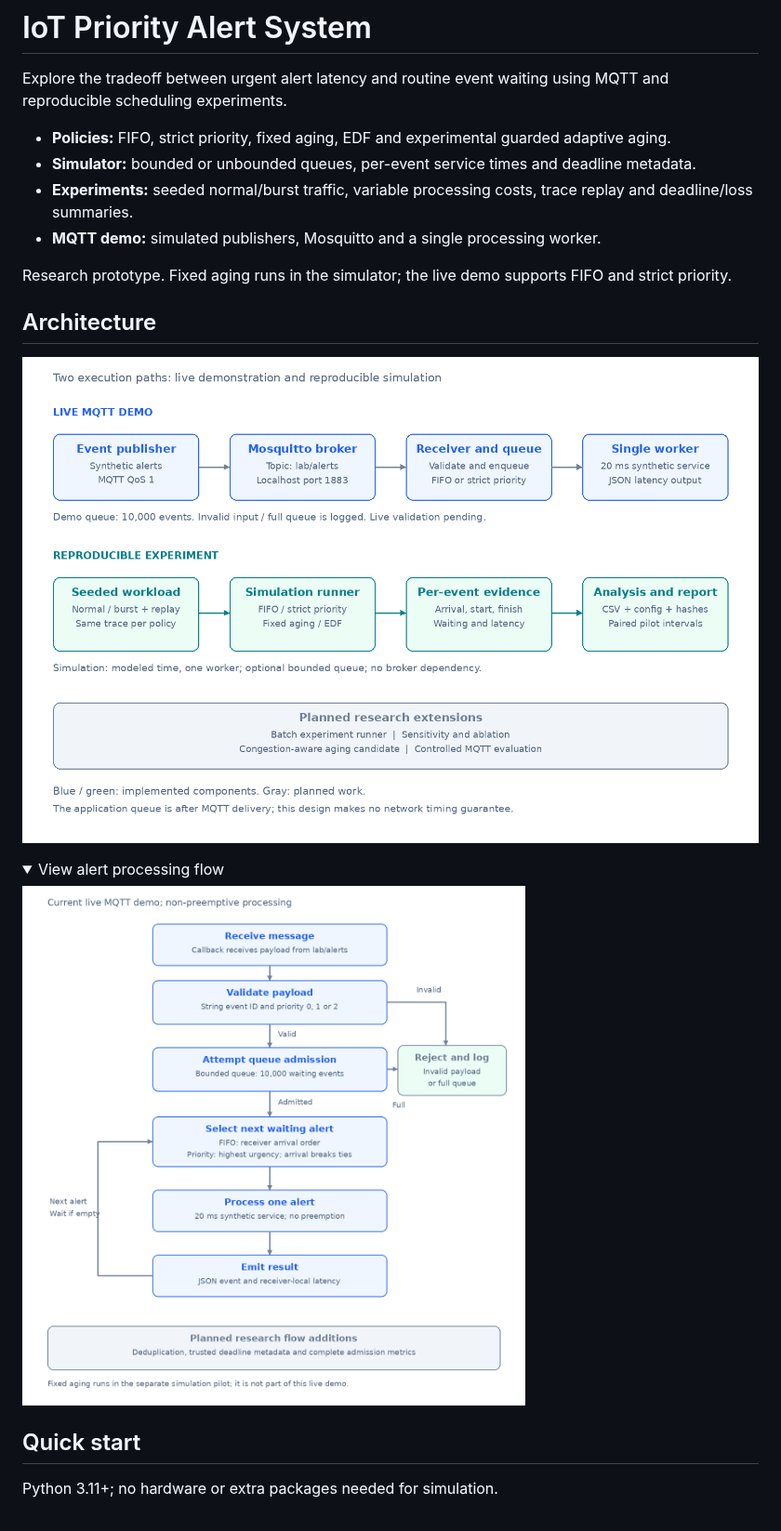
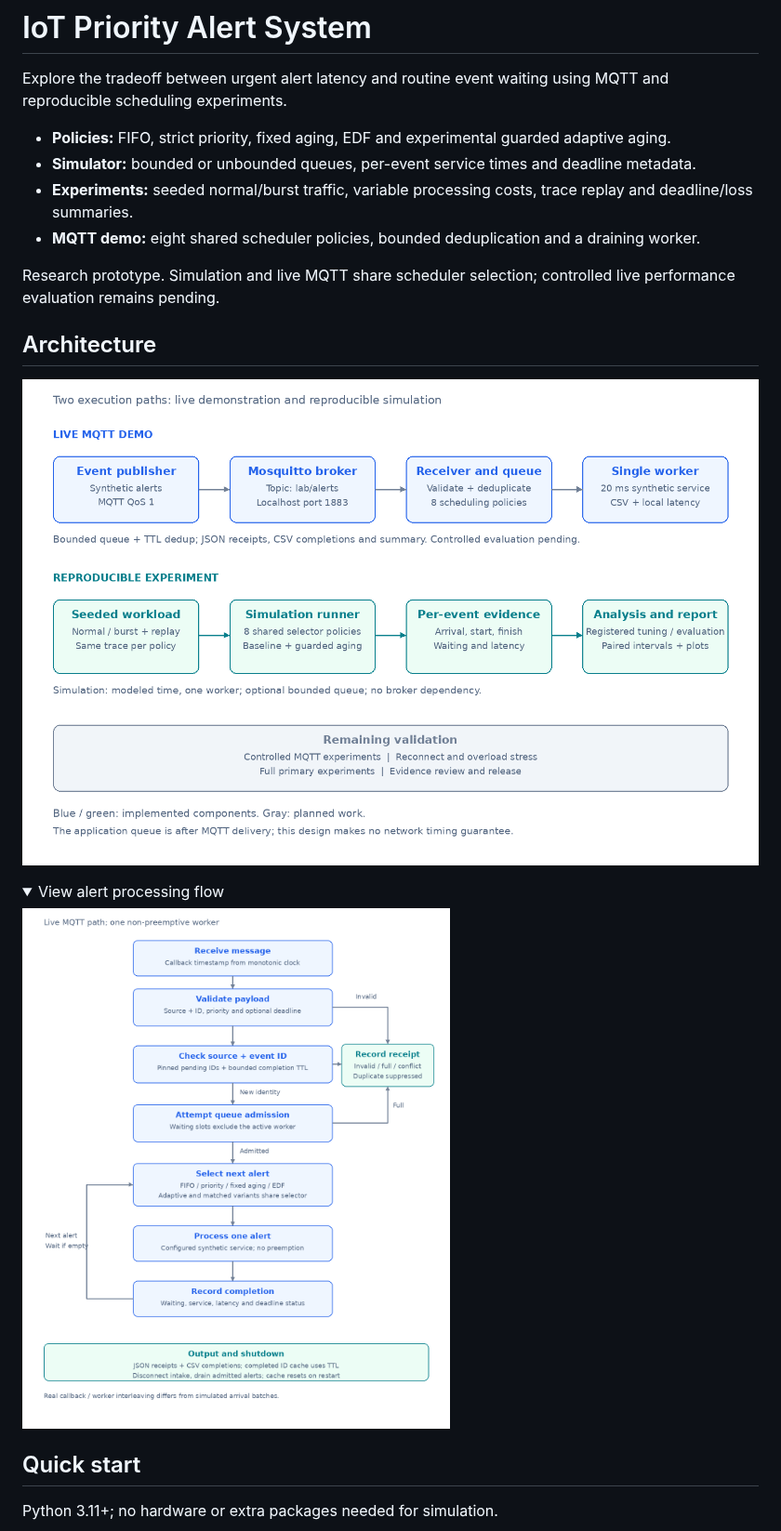
Before and after one commit to rhidoyhasanmahmud/iot-priority-alert-system, a Markdown page: README.md, the part around the change. Shown at 93% size. Drawn GitHub-style; pictures changed too: docs/images/alert-processing-flow.png, docs/images/high-level-architecture.png; folded sections open.

Commit message:
feat: integrate live scheduling and bounded MQTT deduplication (#16)

```diff
--- a/README.md
+++ b/README.md
@@ -5,9 +5,9 @@ Explore the tradeoff between urgent alert latency and routine event waiting usin
 - **Policies:** FIFO, strict priority, fixed aging, EDF and experimental guarded adaptive aging.
 - **Simulator:** bounded or unbounded queues, per-event service times and deadline metadata.
 - **Experiments:** seeded normal/burst traffic, variable processing costs, trace replay and deadline/loss summaries.
-- **MQTT demo:** simulated publishers, Mosquitto and a single processing worker.
+- **MQTT demo:** eight shared scheduler policies, bounded deduplication and a draining worker.
 
-Research prototype. Fixed aging runs in the simulator; the live demo supports FIFO and strict priority.
+Research prototype. Simulation and live MQTT share scheduler selection; controlled live performance evaluation remains pending.
 
 ## Architecture
 
```
Also changed, not shown: docs/design-and-evaluation.md (+1 -1 lines), docs/getting-started.md (+3 -3 lines), docs/live-mqtt.md (added, +85 -0 lines), 8 other files.
